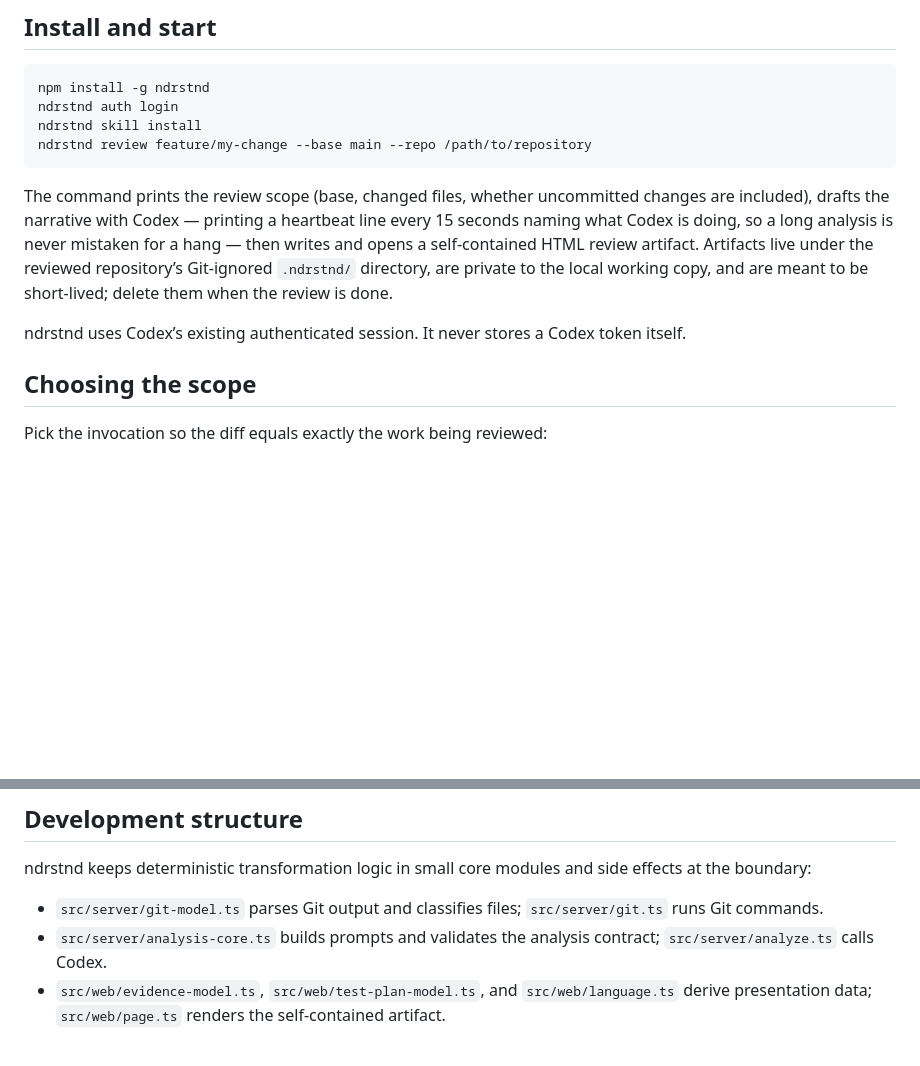
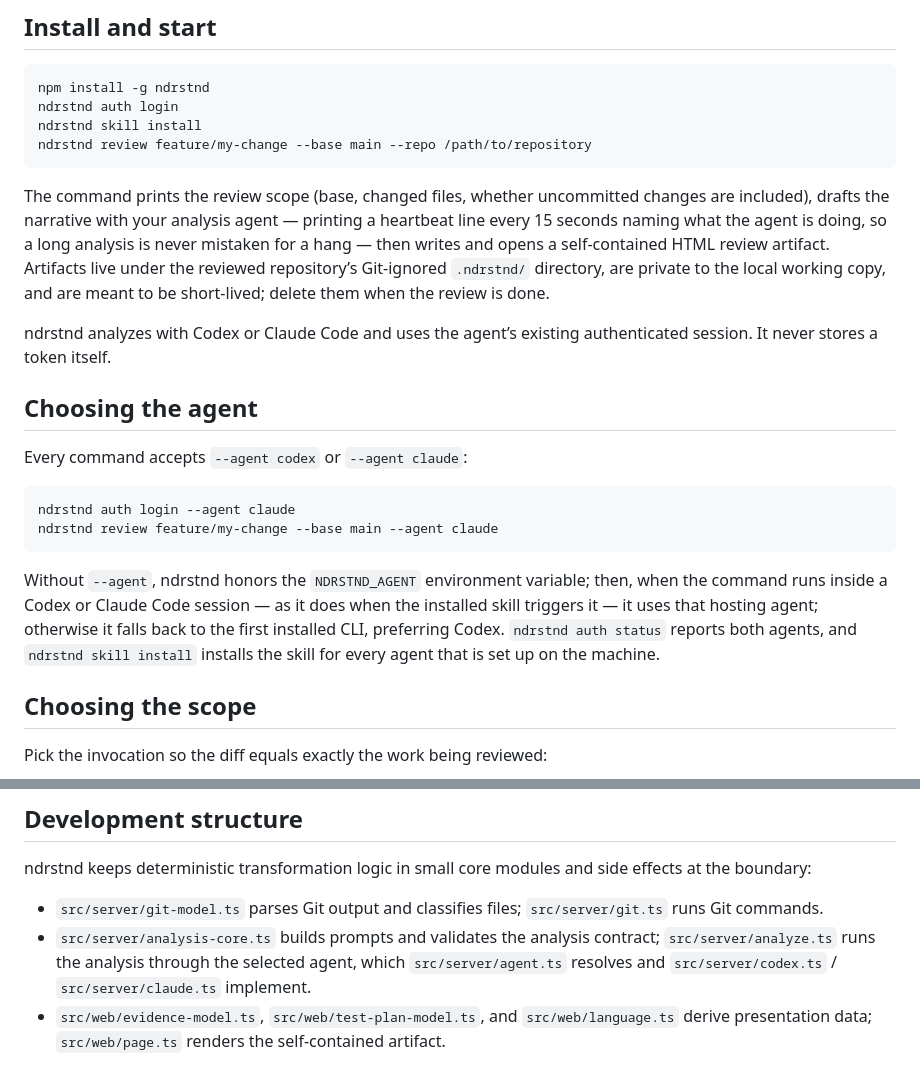
Before and after one commit to truizlop/ndrstnd, a Markdown page: README.md, 2 parts joined by grey strips. Drawn GitHub-style; blank space fills up the shorter version.

Commit message:
Document Codex and Claude Code agent selection.

```diff
--- a/README.md
+++ b/README.md
@@ -9,9 +9,18 @@ ndrstnd is a local comprehension workspace for large, agent-produced branch chan
     ndrstnd skill install
     ndrstnd review feature/my-change --base main --repo /path/to/repository
 
-The command prints the review scope (base, changed files, whether uncommitted changes are included), drafts the narrative with Codex — printing a heartbeat line every 15 seconds naming what Codex is doing, so a long analysis is never mistaken for a hang — then writes and opens a self-contained HTML review artifact. Artifacts live under the reviewed repository’s Git-ignored `.ndrstnd/` directory, are private to the local working copy, and are meant to be short-lived; delete them when the review is done.
+The command prints the review scope (base, changed files, whether uncommitted changes are included), drafts the narrative with your analysis agent — printing a heartbeat line every 15 seconds naming what the agent is doing, so a long analysis is never mistaken for a hang — then writes and opens a self-contained HTML review artifact. Artifacts live under the reviewed repository’s Git-ignored `.ndrstnd/` directory, are private to the local working copy, and are meant to be short-lived; delete them when the review is done.
 
-ndrstnd uses Codex’s existing authenticated session. It never stores a Codex token itself.
+ndrstnd analyzes with Codex or Claude Code and uses the agent’s existing authenticated session. It never stores a token itself.
+
+## Choosing the agent
+
+Every command accepts `--agent codex` or `--agent claude`:
+
+    ndrstnd auth login --agent claude
+    ndrstnd review feature/my-change --base main --agent claude
+
+Without `--agent`, ndrstnd honors the `NDRSTND_AGENT` environment variable; then, when the command runs inside a Codex or Claude Code session — as it does when the installed skill triggers it — it uses that hosting agent; otherwise it falls back to the first installed CLI, preferring Codex. `ndrstnd auth status` reports both agents, and `ndrstnd skill install` installs the skill for every agent that is set up on the machine.
 
 ## Choosing the scope
 
@@ -35,7 +44,7 @@ ndrstnd is for understanding code: it explains the implementation story, evidenc
 ndrstnd keeps deterministic transformation logic in small core modules and side effects at the boundary:
 
 - `src/server/git-model.ts` parses Git output and classifies files; `src/server/git.ts` runs Git commands.
-- `src/server/analysis-core.ts` builds prompts and validates the analysis contract; `src/server/analyze.ts` calls Codex.
+- `src/server/analysis-core.ts` builds prompts and validates the analysis contract; `src/server/analyze.ts` runs the analysis through the selected agent, which `src/server/agent.ts` resolves and `src/server/codex.ts` / `src/server/claude.ts` implement.
 - `src/web/evidence-model.ts`, `src/web/test-plan-model.ts`, and `src/web/language.ts` derive presentation data; `src/web/page.ts` renders the self-contained artifact.
 
 Run `npm run lint`, `npm test`, and `npm run build` before committing. The test suite includes pure unit tests, Git/HTTP/store integration tests, rendered artifact and browser-script UI tests, and an end-to-end artifact pipeline test.
```
Also changed, not shown: AGENTS.md (+5 -3 lines).
